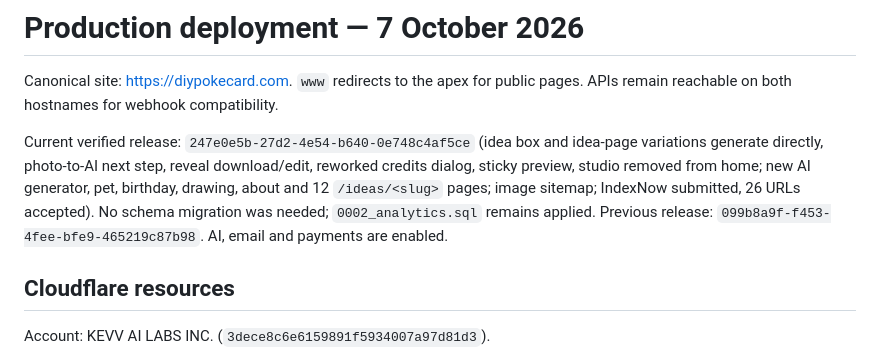
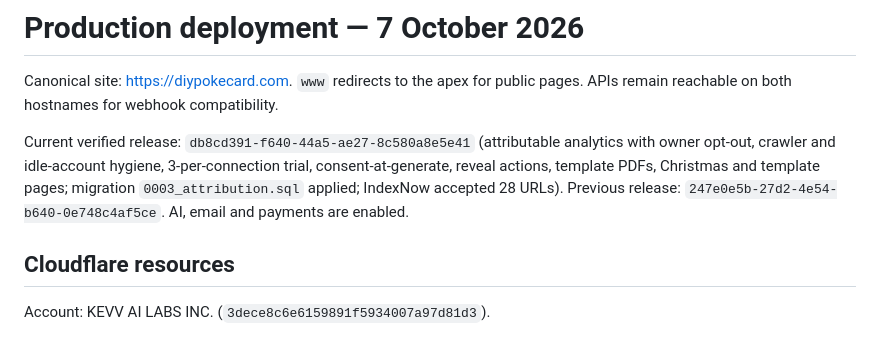
Before and after one commit to okjusthere/DiyPokemonCard, a Markdown page: docs/DEPLOYMENT.md, the part around the change. Drawn GitHub-style.

Commit message:
Record attribution release in deployment runbook
Co-Authored-By: Claude Fable 5.1 <noreply@anthropic.com>

```diff
--- a/docs/DEPLOYMENT.md
+++ b/docs/DEPLOYMENT.md
@@ -2,7 +2,7 @@
 
 Canonical site: https://diypokecard.com. `www` redirects to the apex for public pages. APIs remain reachable on both hostnames for webhook compatibility.
 
-Current verified release: `247e0e5b-27d2-4e54-b640-0e748c4af5ce` (idea box and idea-page variations generate directly, photo-to-AI next step, reveal download/edit, reworked credits dialog, sticky preview, studio removed from home; new AI generator, pet, birthday, drawing, about and 12 `/ideas/<slug>` pages; image sitemap; IndexNow submitted, 26 URLs accepted). No schema migration was needed; `0002_analytics.sql` remains applied. Previous release: `099b8a9f-f453-4fee-bfe9-465219c87b98`. AI, email and payments are enabled.
+Current verified release: `db8cd391-f640-44a5-ae27-8c580a8e5e41` (attributable analytics with owner opt-out, crawler and idle-account hygiene, 3-per-connection trial, consent-at-generate, reveal actions, template PDFs, Christmas and template pages; migration `0003_attribution.sql` applied; IndexNow accepted 28 URLs). Previous release: `247e0e5b-27d2-4e54-b640-0e748c4af5ce`. AI, email and payments are enabled.
 
 ## Cloudflare resources
 
```
